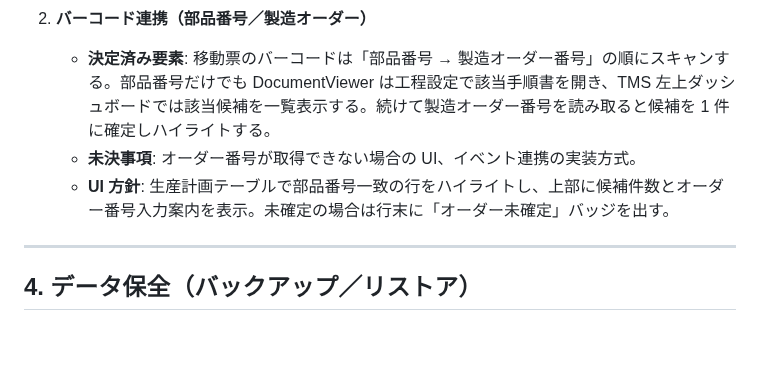
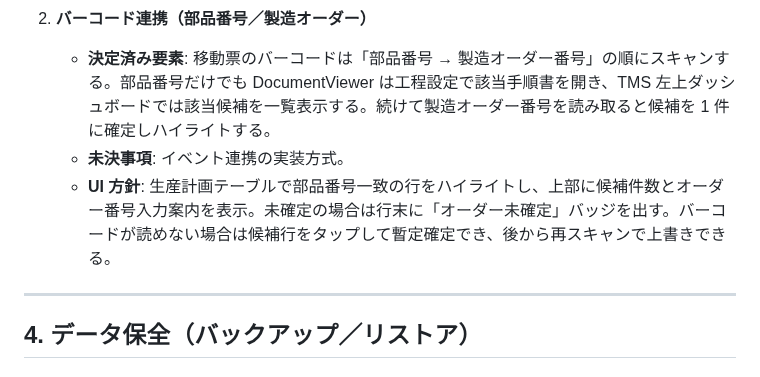
Before and after one commit to denkoushi/tool-management-system02, a Markdown page: RUNBOOK.md, the part around the change. Drawn GitHub-style; blank space fills up the shorter version.

Commit message:
Document provisional selection flow for missing order barcode

```diff
--- a/RUNBOOK.md
+++ b/RUNBOOK.md
@@ -336,8 +336,8 @@ USB メモリ経由で生産計画と標準工数の CSV を配布し、左上
 
 2. **バーコード連携（部品番号／製造オーダー）**
    - **決定済み要素**: 移動票のバーコードは「部品番号 → 製造オーダー番号」の順にスキャンする。部品番号だけでも DocumentViewer は工程設定で該当手順書を開き、TMS 左上ダッシュボードでは該当候補を一覧表示する。続けて製造オーダー番号を読み取ると候補を 1 件に確定しハイライトする。
-   - **未決事項**: オーダー番号が取得できない場合の UI、イベント連携の実装方式。
-   - **UI 方針**: 生産計画テーブルで部品番号一致の行をハイライトし、上部に候補件数とオーダー番号入力案内を表示。未確定の場合は行末に「オーダー未確定」バッジを出す。
+   - **未決事項**: イベント連携の実装方式。
+   - **UI 方針**: 生産計画テーブルで部品番号一致の行をハイライトし、上部に候補件数とオーダー番号入力案内を表示。未確定の場合は行末に「オーダー未確定」バッジを出す。バーコードが読めない場合は候補行をタップして暫定確定でき、後から再スキャンで上書きできる。
 
 ---
 
```
